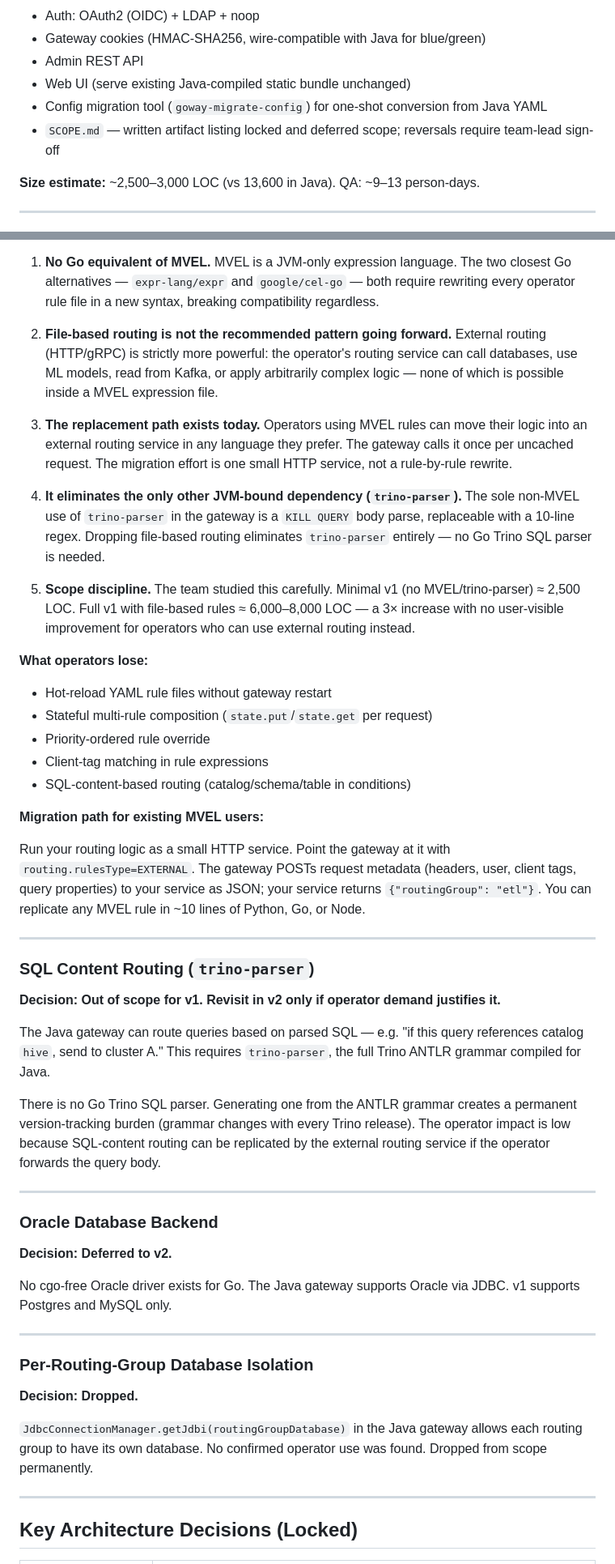
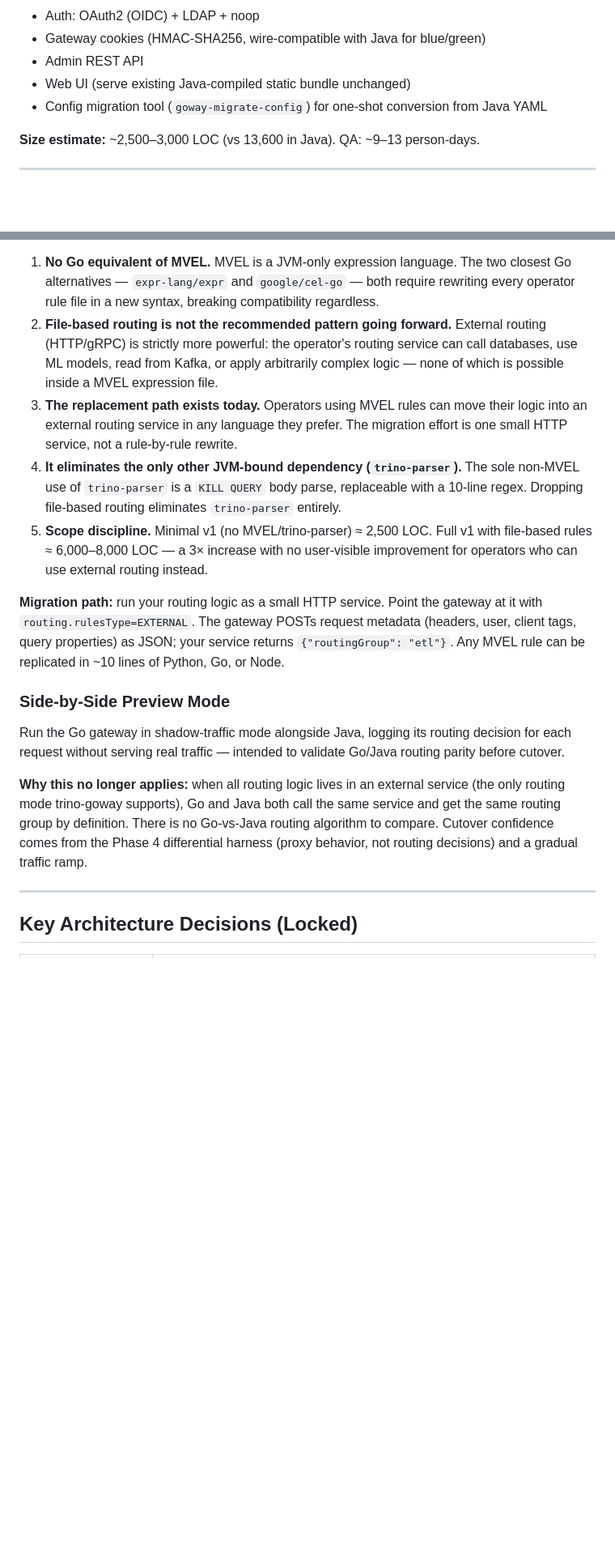
Before and after one commit to hclincode/trino-goway, a Markdown page: PRD.md, 2 parts joined by grey strips. Shown at 81% size. GitHub-like rendering; blank space fills up the shorter version.

```diff
--- a/PRD.md
+++ b/PRD.md
@@ -45,7 +45,6 @@ External routing is the sole extensibility mechanism. Operators implement routin
 - Admin REST API
 - Web UI (serve existing Java-compiled static bundle unchanged)
 - Config migration tool (`goway-migrate-config`) for one-shot conversion from Java YAML
-- `SCOPE.md` — written artifact listing locked and deferred scope; reversals require team-lead sign-off
 
 **Size estimate:** ~2,500–3,000 LOC (vs 13,600 in Java). QA: ~9–13 person-days.
 
@@ -101,52 +92,18 @@ MVEL is evaluated at runtime against the incoming HTTP request, letting operator
 **Why we are not supporting this:**
 
 1. **No Go equivalent of MVEL.** MVEL is a JVM-only expression language. The two closest Go alternatives — `expr-lang/expr` and `google/cel-go` — both require rewriting every operator rule file in a new syntax, breaking compatibility regardless.
+2. **File-based routing is not the recommended pattern going forward.** External routing (HTTP/gRPC) is strictly more powerful: the operator's routing service can call databases, use ML models, read from Kafka, or apply arbitrarily complex logic — none of which is possible inside a MVEL expression file.
+3. **The replacement path exists today.** Operators using MVEL rules can move their logic into an external routing service in any language they prefer. The migration effort is one small HTTP service, not a rule-by-rule rewrite.
+4. **It eliminates the only other JVM-bound dependency (`trino-parser`).** The sole non-MVEL use of `trino-parser` is a `KILL QUERY` body parse, replaceable with a 10-line regex. Dropping file-based routing eliminates `trino-parser` entirely.
+5. **Scope discipline.** Minimal v1 (no MVEL/trino-parser) ≈ 2,500 LOC. Full v1 with file-based rules ≈ 6,000–8,000 LOC — a 3× increase with no user-visible improvement for operators who can use external routing instead.
 
-2. **File-based routing is not the recommended pattern going forward.** External routing (HTTP/gRPC) is strictly more powerful: the operator's routing service can call databases, use ML models, read from Kafka, or apply arbitrarily complex logic — none of which is possible inside a MVEL expression file.
+**Migration path:** run your routing logic as a small HTTP service. Point the gateway at it with `routing.rulesType=EXTERNAL`. The gateway POSTs request metadata (headers, user, client tags, query properties) as JSON; your service returns `{"routingGroup": "etl"}`. Any MVEL rule can be replicated in ~10 lines of Python, Go, or Node.
 
-3. **The replacement path exists today.** Operators using MVEL rules can move their logic into an external routing service in any language they prefer. The gateway calls it once per uncached request. The migration effort is one small HTTP service, not a rule-by-rule rewrite.
+### Side-by-Side Preview Mode
 
-4. **It eliminates the only other JVM-bound dependency (`trino-parser`).** The sole non-MVEL use of `trino-parser` in the gateway is a `KILL QUERY` body parse, replaceable with a 10-line regex. Dropping file-based routing eliminates `trino-parser` entirely — no Go Trino SQL parser is needed.
+Run the Go gateway in shadow-traffic mode alongside Java, logging its routing decision for each request without serving real traffic — intended to validate Go/Java routing parity before cutover.
 
-5. **Scope discipline.** The team studied this carefully. Minimal v1 (no MVEL/trino-parser) ≈ 2,500 LOC. Full v1 with file-based rules ≈ 6,000–8,000 LOC — a 3× increase with no user-visible improvement for operators who can use external routing instead.
-
-**What operators lose:**
-
-- Hot-reload YAML rule files without gateway restart
-- Stateful multi-rule composition (`state.put`/`state.get` per request)
-- Priority-ordered rule override
-- Client-tag matching in rule expressions
-- SQL-content-based routing (catalog/schema/table in conditions)
-
-**Migration path for existing MVEL users:**
-
-Run your routing logic as a small HTTP service. Point the gateway at it with `routing.rulesType=EXTERNAL`. The gateway POSTs request metadata (headers, user, client tags, query properties) to your service as JSON; your service returns `{"routingGroup": "etl"}`. You can replicate any MVEL rule in ~10 lines of Python, Go, or Node.
-
----
-
-### SQL Content Routing (`trino-parser`)
-
-**Decision: Out of scope for v1. Revisit in v2 only if operator demand justifies it.**
-
-The Java gateway can route queries based on parsed SQL — e.g. "if this query references catalog `hive`, send to cluster A." This requires `trino-parser`, the full Trino ANTLR grammar compiled for Java.
-
-There is no Go Trino SQL parser. Generating one from the ANTLR grammar creates a permanent version-tracking burden (grammar changes with every Trino release). The operator impact is low because SQL-content routing can be replicated by the external routing service if the operator forwards the query body.
-
----
-
-### Oracle Database Backend
-
-**Decision: Deferred to v2.**
-
-No cgo-free Oracle driver exists for Go. The Java gateway supports Oracle via JDBC. v1 supports Postgres and MySQL only.
-
----
-
-### Per-Routing-Group Database Isolation
-
-**Decision: Dropped.**
-
-`JdbcConnectionManager.getJdbi(routingGroupDatabase)` in the Java gateway allows each routing group to have its own database. No confirmed operator use was found. Dropped from scope permanently.
+**Why this no longer applies:** when all routing logic lives in an external service (the only routing mode trino-goway supports), Go and Java both call the same service and get the same routing group by definition. There is no Go-vs-Java routing algorithm to compare. Cutover confidence comes from the Phase 4 differential harness (proxy behavior, not routing decisions) and a gradual traffic ramp.
 
 ---
 
```
Also changed, not shown: other parts of PRD.md (+12 -32 lines).
